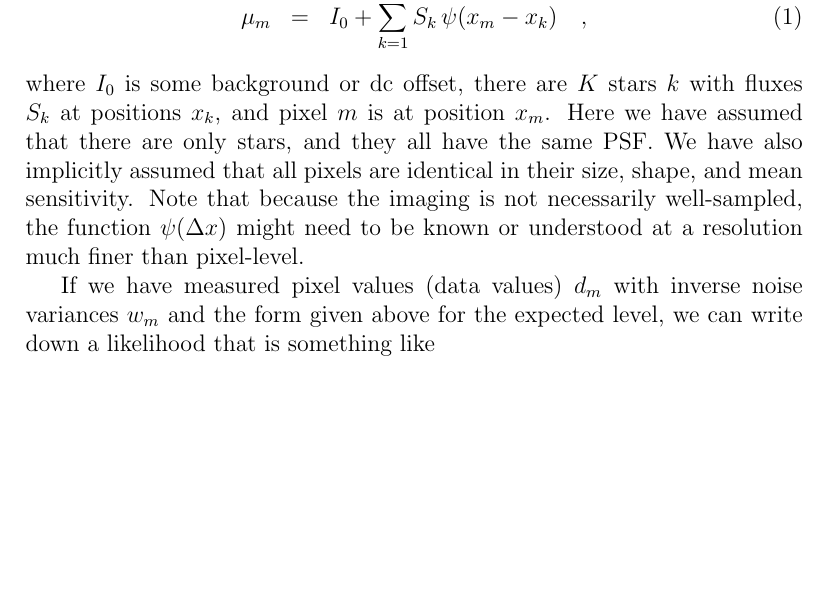
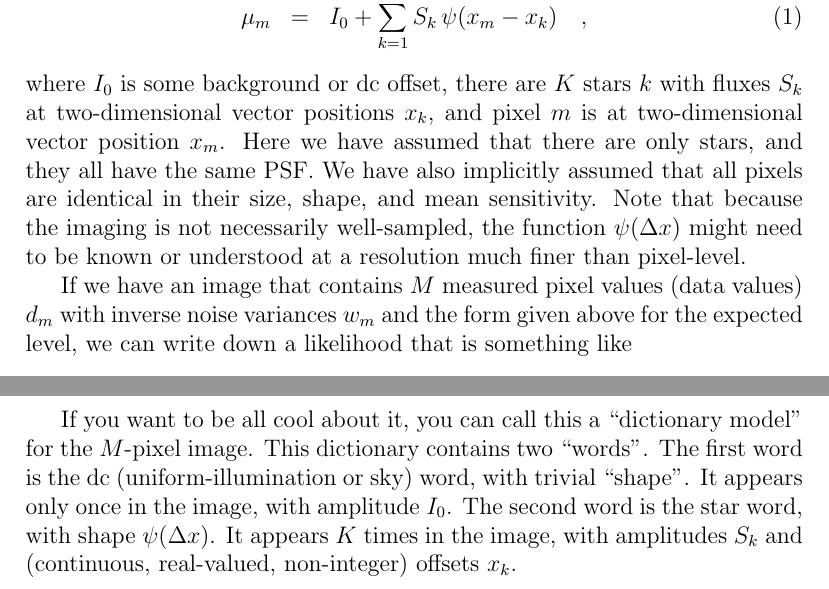
Before and after one commit to garibaldu/skynet, a LaTeX document (docs/dictionary.tex): part of the page before the commit and two parts of pages 1 and 2 of 2 after it, the two joined at a grey line, cut so that both start at the same text, the shorter picture padded with empty space. Compiled offline with pdfLaTeX.

Commit message:
its a dictionary

```diff
--- a/docs/dictionary.tex
+++ b/docs/dictionary.tex
@@ -39,8 +39,8 @@ is
 \quad ,
 \end{eqnarray}
 where $I_0$ is some background or dc offset, there are $K$ stars $k$
-with fluxes $S_k$ at positions $x_k$, and pixel $m$ is at position
-$x_m$.
+with fluxes $S_k$ at two-dimensional vector positions $x_k$, and pixel
+$m$ is at two-dimensional vector position $x_m$.
 Here we have assumed that there are only stars, and they all have the
 same PSF.
 We have also implicitly assumed that all pixels are identical in their
@@ -49,9 +49,10 @@ Note that because the imaging is not necessarily well-sampled, the
 function $\psi(\Delta x)$ might need to be known or understood at a
 resolution much finer than pixel-level.
 
-If we have measured pixel values (data values) $d_m$ with inverse
-noise variances $w_m$ and the form given above for the expected level,
-we can write down a likelihood that is something like
+If we have an image that contains $M$ measured pixel values (data
+values) $d_m$ with inverse noise variances $w_m$ and the form given
+above for the expected level, we can write down a likelihood that is
+something like
 \begin{eqnarray}
 \ln p(d\given\theta) &=& -\frac{1}{2}\,\sum_{m=1}^M w_m\,[d_m - \mu_m(\theta)]^2 + \frac{1}{2}\,\sum_{m=1}^M \ln(\frac{w_m}{2\pi})
 \\
@@ -64,4 +65,14 @@ p &\equiv& \left\{d_m\right\}_{m=1}^M
 where the Gaussian assumption has been made, $d$ is a blob of data,
 and $\theta$ is a blob of parameters.
 
+If you want to be all cool about it, you can call this a ``dictionary
+model'' for the $M$-pixel image.
+This dictionary contains two ``words''.
+The first word is the dc (uniform-illumination or sky) word, with
+trivial ``shape''.
+It appears only once in the image, with amplitude $I_0$.
+The second word is the star word, with shape $\psi(\Delta x)$.
+It appears $K$ times in the image, with amplitudes $S_k$ and
+(continuous, real-valued, non-integer) offsets $x_k$.
+
 \end{document}
```
